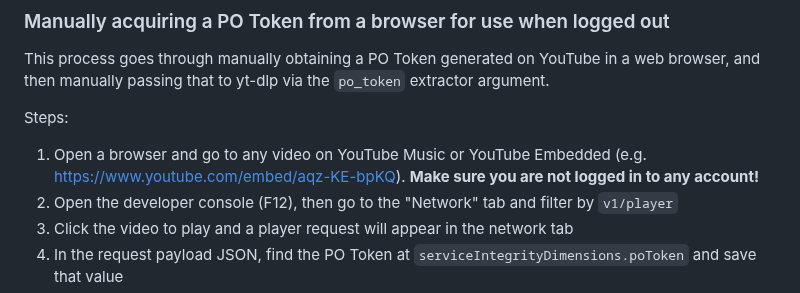
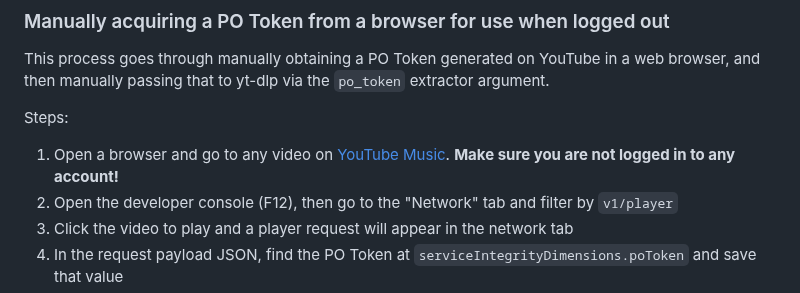
Before and after one commit to yt-dlp/yt-dlp-wiki, a Markdown page: Extractors.md, the part around the change. Drawn GitHub-style.

Commit message:
Remove PO Token fetch guide for WEB_EMBEDDED_PLAYER
SABR support for embedded player is rolling out and the po token is not easily viewable

```diff
--- a/Extractors.md
+++ b/Extractors.md
@@ -16,7 +16,7 @@ This process goes through manually obtaining a PO Token generated on YouTube in
 
 Steps:
 
-1. Open a browser and go to any video on YouTube Music or YouTube Embedded (e.g. https://www.youtube.com/embed/aqz-KE-bpKQ). **Make sure you are not logged in to any account!**
+1. Open a browser and go to any video on [YouTube Music](https://music.youtube.com). **Make sure you are not logged in to any account!**
 2. Open the developer console (F12), then go to the "Network" tab and filter by `v1/player`
 3. Click the video to play and a player request will appear in the network tab
 4. In the request payload JSON, find the PO Token at `serviceIntegrityDimensions.poToken` and save that value
```
